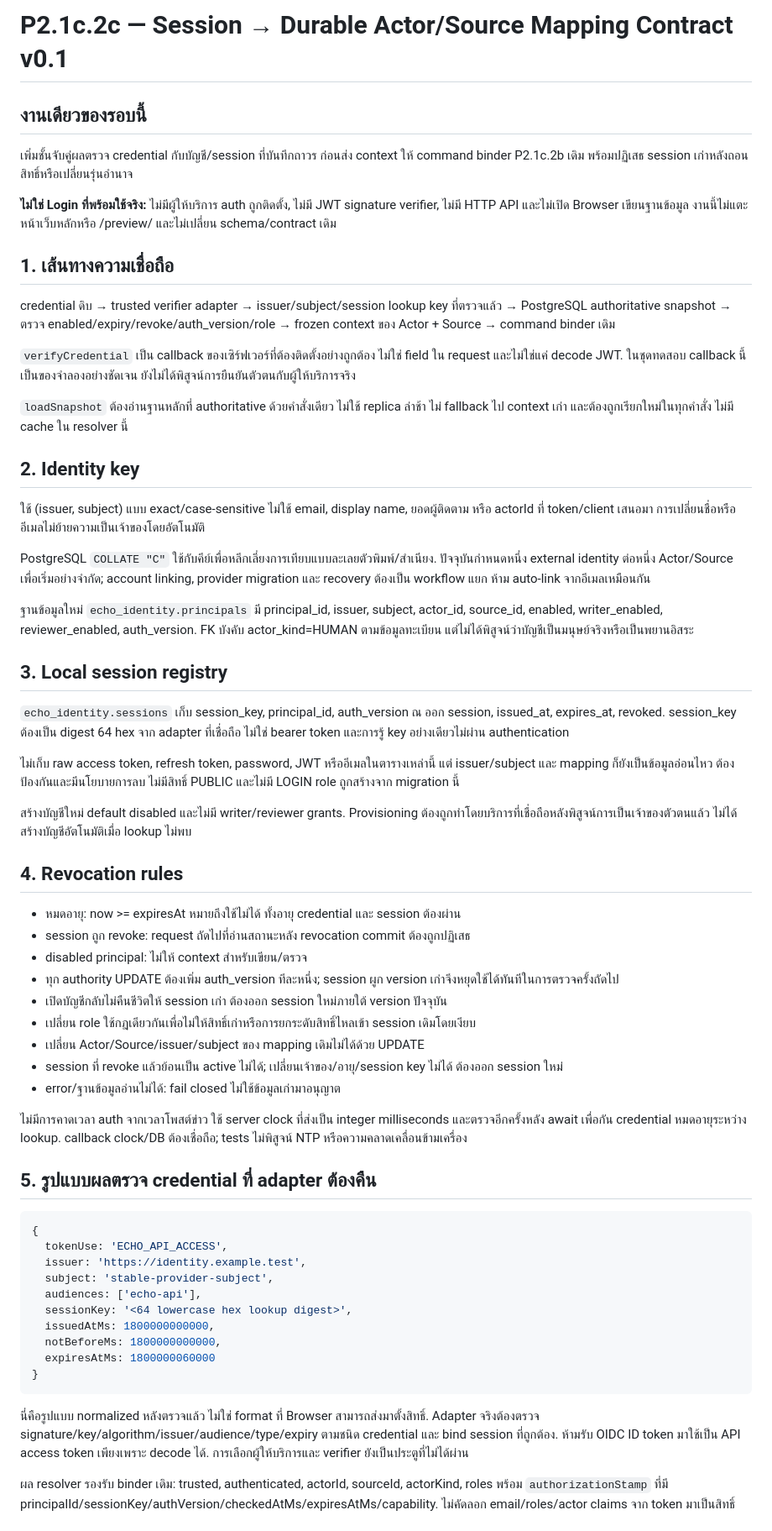
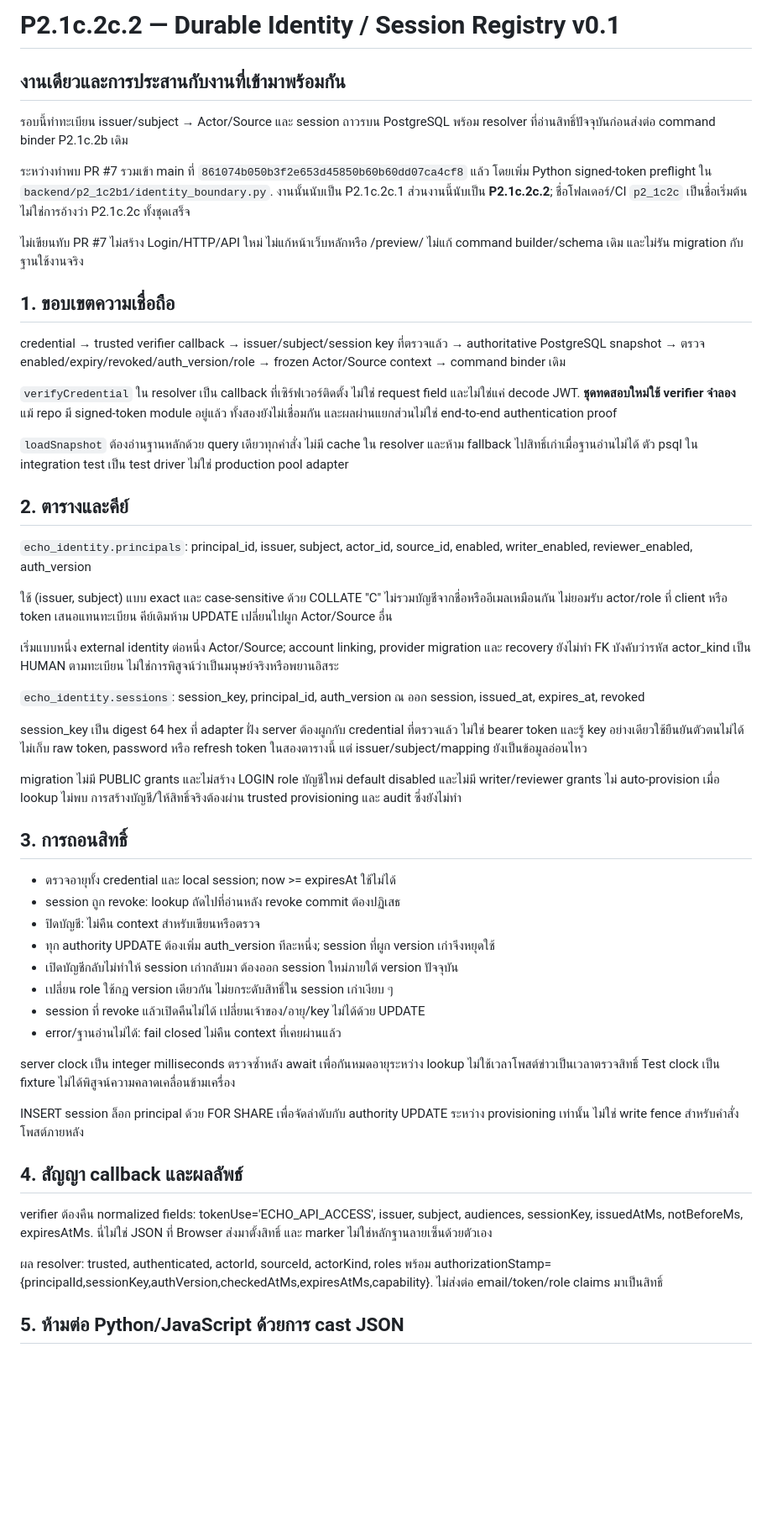
Before and after one commit to nustanakritwithai/Echonews, a Markdown page: contracts/p2_1c2c/README_TH.md, the part around one of its changes. Shown at 84% size. GitHub-like rendering; blank space fills up the shorter version.

Commit message:
docs: reconcile durable registry gate with concurrent signed preflight

````diff
--- a/contracts/p2_1c2c/README_TH.md
+++ b/contracts/p2_1c2c/README_TH.md
@@ -1,63 +1,52 @@
-# P2.1c.2c — Session → Durable Actor/Source Mapping Contract v0.1
+# P2.1c.2c.2 — Durable Identity / Session Registry v0.1
 
-## งานเดียวของรอบนี้
-เพิ่มชั้นจับคู่ผลตรวจ credential กับบัญชี/session ที่บันทึกถาวร ก่อนส่ง context ให้ command binder P2.1c.2b เดิม พร้อมปฏิเสธ session เก่าหลังถอนสิทธิ์หรือเปลี่ยนรุ่นอำนาจ
+## งานเดียวและการประสานกับงานที่เข้ามาพร้อมกัน
+รอบนี้ทำทะเบียน issuer/subject → Actor/Source และ session ถาวรบน PostgreSQL พร้อม resolver ที่อ่านสิทธิ์ปัจจุบันก่อนส่งต่อ command binder P2.1c.2b เดิม
 
-**ไม่ใช่ Login ที่พร้อมใช้จริง:** ไม่มีผู้ให้บริการ auth ถูกติดตั้ง, ไม่มี JWT signature verifier, ไม่มี HTTP API และไม่เปิด Browser เขียนฐานข้อมูล งานนี้ไม่แตะหน้าเว็บหลักหรือ /preview/ และไม่เปลี่ยน schema/contract เดิม
+ระหว่างทำพบ PR #7 รวมเข้า main ที่ `861074b050b3f2e653d45850b60b60dd07ca4cf8` แล้ว โดยเพิ่ม Python signed-token preflight ใน `backend/p2_1c2b1/identity_boundary.py`. งานนั้นนับเป็น P2.1c.2c.1 ส่วนงานนี้นับเป็น **P2.1c.2c.2**; ชื่อโฟลเดอร์/CI `p2_1c2c` เป็นชื่อเริ่มต้น ไม่ใช่การอ้างว่า P2.1c.2c ทั้งชุดเสร็จ
 
-## 1. เส้นทางความเชื่อถือ
+ไม่เขียนทับ PR #7 ไม่สร้าง Login/HTTP/API ใหม่ ไม่แก้หน้าเว็บหลักหรือ /preview/ ไม่แก้ command builder/schema เดิม และไม่รัน migration กับฐานใช้งานจริง
 
-credential ดิบ → trusted verifier adapter → issuer/subject/session lookup key ที่ตรวจแล้ว
-→ PostgreSQL authoritative snapshot → ตรวจ enabled/expiry/revoke/auth_version/role
-→ frozen context ของ Actor + Source → command binder เดิม
+## 1. ขอบเขตความเชื่อถือ
+credential → trusted verifier callback → issuer/subject/session key ที่ตรวจแล้ว
+→ authoritative PostgreSQL snapshot → ตรวจ enabled/expiry/revoked/auth_version/role
+→ frozen Actor/Source context → command binder เดิม
 
-`verifyCredential` เป็น callback ของเซิร์ฟเวอร์ที่ต้องติดตั้งอย่างถูกต้อง ไม่ใช่ field ใน request และไม่ใช่แค่ decode JWT. ในชุดทดสอบ callback นี้เป็นของจำลองอย่างชัดเจน ยังไม่ได้พิสูจน์การยืนยันตัวตนกับผู้ให้บริการจริง
+`verifyCredential` ใน resolver เป็น callback ที่เซิร์ฟเวอร์ติดตั้ง ไม่ใช่ request field และไม่ใช่แค่ decode JWT. **ชุดทดสอบใหม่ใช้ verifier จำลอง** แม้ repo มี signed-token module อยู่แล้ว ทั้งสองยังไม่เชื่อมกัน และผลผ่านแยกส่วนไม่ใช่ end-to-end authentication proof
 
-`loadSnapshot` ต้องอ่านฐานหลักที่ authoritative ด้วยคำสั่งเดียว ไม่ใช้ replica ล่าช้า ไม่ fallback ไป context เก่า และต้องถูกเรียกใหม่ในทุกคำสั่ง ไม่มี cache ใน resolver นี้
+`loadSnapshot` ต้องอ่านฐานหลักด้วย query เดียวทุกคำสั่ง ไม่มี cache ใน resolver และห้าม fallback ไปสิทธิ์เก่าเมื่อฐานอ่านไม่ได้ ตัว psql ใน integration test เป็น test driver ไม่ใช่ production pool adapter
 
-## 2. Identity key
-ใช้ (issuer, subject) แบบ exact/case-sensitive ไม่ใช้ email, display name, ยอดผู้ติดตาม หรือ actorId ที่ token/client เสนอมา การเปลี่ยนชื่อหรืออีเมลไม่ย้ายความเป็นเจ้าของโดยอัตโนมัติ
+## 2. ตารางและคีย์
+`echo_identity.principals`: principal_id, issuer, subject, actor_id, source_id, enabled, writer_enabled, reviewer_enabled, auth_version
 
-PostgreSQL `COLLATE "C"` ใช้กับคีย์เพื่อหลีกเลี่ยงการเทียบแบบละเลยตัวพิมพ์/สำเนียง. ปัจจุบันกำหนดหนึ่ง external identity ต่อหนึ่ง Actor/Source เพื่อเริ่มอย่างจำกัด; account linking, provider migration และ recovery ต้องเป็น workflow แยก ห้าม auto-link จากอีเมลเหมือนกัน
+ใช้ (issuer, subject) แบบ exact และ case-sensitive ด้วย COLLATE "C" ไม่รวมบัญชีจากชื่อหรืออีเมลเหมือนกัน ไม่ยอมรับ actor/role ที่ client หรือ token เสนอแทนทะเบียน คีย์เดิมห้าม UPDATE เปลี่ยนไปผูก Actor/Source อื่น
 
-ฐานข้อมูลใหม่ `echo_identity.principals` มี principal_id, issuer, subject, actor_id, source_id, enabled, writer_enabled, reviewer_enabled, auth_version. FK บังคับ actor_kind=HUMAN ตามข้อมูลทะเบียน แต่ไม่ได้พิสูจน์ว่าบัญชีเป็นมนุษย์จริงหรือเป็นพยานอิสระ
+เริ่มแบบหนึ่ง external identity ต่อหนึ่ง Actor/Source; account linking, provider migration และ recovery ยังไม่ทำ FK บังคับว่ารหัส actor_kind เป็น HUMAN ตามทะเบียน ไม่ใช่การพิสูจน์ว่าเป็นมนุษย์จริงหรือพยานอิสระ
 
-## 3. Local session registry
-`echo_identity.sessions` เก็บ session_key, principal_id, auth_version ณ ออก session, issued_at, expires_at, revoked. session_key ต้องเป็น digest 64 hex จาก adapter ที่เชื่อถือ ไม่ใช่ bearer token และการรู้ key อย่างเดียวไม่ผ่าน authentication
+`echo_identity.sessions`: session_key, principal_id, auth_version ณ ออก session, issued_at, expires_at, revoked
 
-ไม่เก็บ raw access token, refresh token, password, JWT หรืออีเมลในตารางเหล่านี้ แต่ issuer/subject และ mapping ก็ยังเป็นข้อมูลอ่อนไหว ต้องป้องกันและมีนโยบายการลบ ไม่มีสิทธิ์ PUBLIC และไม่มี LOGIN role ถูกสร้างจาก migration นี้
+session_key เป็น digest 64 hex ที่ adapter ฝั่ง server ต้องผูกกับ credential ที่ตรวจแล้ว ไม่ใช่ bearer token และรู้ key อย่างเดียวใช้ยืนยันตัวตนไม่ได้ ไม่เก็บ raw token, password หรือ refresh token ในสองตารางนี้ แต่ issuer/subject/mapping ยังเป็นข้อมูลอ่อนไหว
 
-สร้างบัญชีใหม่ default disabled และไม่มี writer/reviewer grants. Provisioning ต้องถูกทำโดยบริการที่เชื่อถือหลังพิสูจน์การเป็นเจ้าของตัวตนแล้ว ไม่ได้สร้างบัญชีอัตโนมัติเมื่อ lookup ไม่พบ
+migration ไม่มี PUBLIC grants และไม่สร้าง LOGIN role บัญชีใหม่ default disabled และไม่มี writer/reviewer grants ไม่ auto-provision เมื่อ lookup ไม่พบ การสร้างบัญชี/ให้สิทธิ์จริงต้องผ่าน trusted provisioning และ audit ซึ่งยังไม่ทำ
 
-## 4. Revocation rules
-- หมดอายุ: now >= expiresAt หมายถึงใช้ไม่ได้ ทั้งอายุ credential และ session ต้องผ่าน
-- session ถูก revoke: request ถัดไปที่อ่านสถานะหลัง revocation commit ต้องถูกปฏิเสธ
-- disabled principal: ไม่ให้ context สำหรับเขียน/ตรวจ
-- ทุก authority UPDATE ต้องเพิ่ม auth_version ทีละหนึ่ง; session ผูก version เก่าจึงหยุดใช้ได้ทันทีในการตรวจครั้งถัดไป
-- เปิดบัญชีกลับไม่คืนชีวิตให้ session เก่า ต้องออก session ใหม่ภายใต้ version ปัจจุบัน
-- เปลี่ยน role ใช้กฎเดียวกันเพื่อไม่ให้สิทธิ์เก่าหรือการยกระดับสิทธิ์ไหลเข้า session เดิมโดยเงียบ
-- เปลี่ยน Actor/Source/issuer/subject ของ mapping เดิมไม่ได้ด้วย UPDATE
-- session ที่ revoke แล้วย้อนเป็น active ไม่ได้; เปลี่ยนเจ้าของ/อายุ/session key ไม่ได้ ต้องออก session ใหม่
-- error/ฐานข้อมูลอ่านไม่ได้: fail closed ไม่ใช้ข้อมูลเก่ามาอนุญาต
+## 3. การถอนสิทธิ์
+- ตรวจอายุทั้ง credential และ local session; now >= expiresAt ใช้ไม่ได้
+- session ถูก revoke: lookup ถัดไปที่อ่านหลัง revoke commit ต้องปฏิเสธ
+- ปิดบัญชี: ไม่คืน context สำหรับเขียนหรือตรวจ
+- ทุก authority UPDATE ต้องเพิ่ม auth_version ทีละหนึ่ง; session ที่ผูก version เก่าจึงหยุดใช้
+- เปิดบัญชีกลับไม่ทำให้ session เก่ากลับมา ต้องออก session ใหม่ภายใต้ version ปัจจุบัน
+- เปลี่ยน role ใช้กฎ version เดียวกัน ไม่ยกระดับสิทธิ์ใน session เก่าเงียบ ๆ
+- session ที่ revoke แล้วเปิดคืนไม่ได้ เปลี่ยนเจ้าของ/อายุ/key ไม่ได้ด้วย UPDATE
+- error/ฐานอ่านไม่ได้: fail closed ไม่คืน context ที่เคยผ่านแล้ว
 
-ไม่มีการคาดเวลา auth จากเวลาโพสต์ข่าว ใช้ server clock ที่ส่งเป็น integer milliseconds และตรวจอีกครั้งหลัง await เพื่อกัน credential หมดอายุระหว่าง lookup. callback clock/DB ต้องเชื่อถือ; tests ไม่พิสูจน์ NTP หรือความคลาดเคลื่อนข้ามเครื่อง
+server clock เป็น integer milliseconds ตรวจซ้ำหลัง await เพื่อกันหมดอายุระหว่าง lookup ไม่ใช้เวลาโพสต์ข่าวเป็นเวลาตรวจสิทธิ์ Test clock เป็น fixture ไม่ได้พิสูจน์ความคลาดเคลื่อนข้ามเครื่อง
 
-## 5. รูปแบบผลตรวจ credential ที่ adapter ต้องคืน
+INSERT session ล็อก principal ด้วย FOR SHARE เพื่อจัดลำดับกับ authority UPDATE ระหว่าง provisioning เท่านั้น ไม่ใช่ write fence สำหรับคำสั่งโพสต์ภายหลัง
 
-```js
-{
-  tokenUse: 'ECHO_API_ACCESS',
-  issuer: 'https://identity.example.test',
-  subject: 'stable-provider-subject',
-  audiences: ['echo-api'],
-  sessionKey: '<64 lowercase hex lookup digest>',
-  issuedAtMs: 1800000000000,
-  notBeforeMs: 1800000000000,
-  expiresAtMs: 1800000060000
-}
-```
+## 4. สัญญา callback และผลลัพธ์
+verifier ต้องคืน normalized fields: tokenUse='ECHO_API_ACCESS', issuer, subject, audiences, sessionKey, issuedAtMs, notBeforeMs, expiresAtMs. นี่ไม่ใช่ JSON ที่ Browser ส่งมาตั้งสิทธิ์ และ marker ไม่ใช่หลักฐานลายเซ็นด้วยตัวเอง
 
-นี่คือรูปแบบ normalized หลังตรวจแล้ว ไม่ใช่ format ที่ Browser สามารถส่งมาตั้งสิทธิ์. Adapter จริงต้องตรวจ signature/key/algorithm/issuer/audience/type/expiry ตามชนิด credential และ bind session ที่ถูกต้อง. ห้ามรับ OIDC ID token มาใช้เป็น API access token เพียงเพราะ decode ได้. การเลือกผู้ให้บริการและ verifier ยังเป็นประตูที่ไม่ได้ผ่าน
+ผล resolver: trusted, authenticated, actorId, sourceId, actorKind, roles พร้อม authorizationStamp={principalId,sessionKey,authVersion,checkedAtMs,expiresAtMs,capability}. ไม่ส่งต่อ email/token/role claims มาเป็นสิทธิ์
 
-ผล resolver รองรับ binder เดิม: trusted, authenticated, actorId, sourceId, actorKind, roles พร้อม `authorizationStamp` ที่มี principalId/sessionKey/authVersion/checkedAtMs/expiresAtMs/capability. ไม่คัดลอก email/roles/actor claims จาก token มาเป็นสิทธิ์
+## 5. ห้ามต่อ Python/JavaScript ด้วยการ cast JSON
 
````
Also changed, not shown: other parts of contracts/p2_1c2c/README_TH.md (+32 -27 lines).
